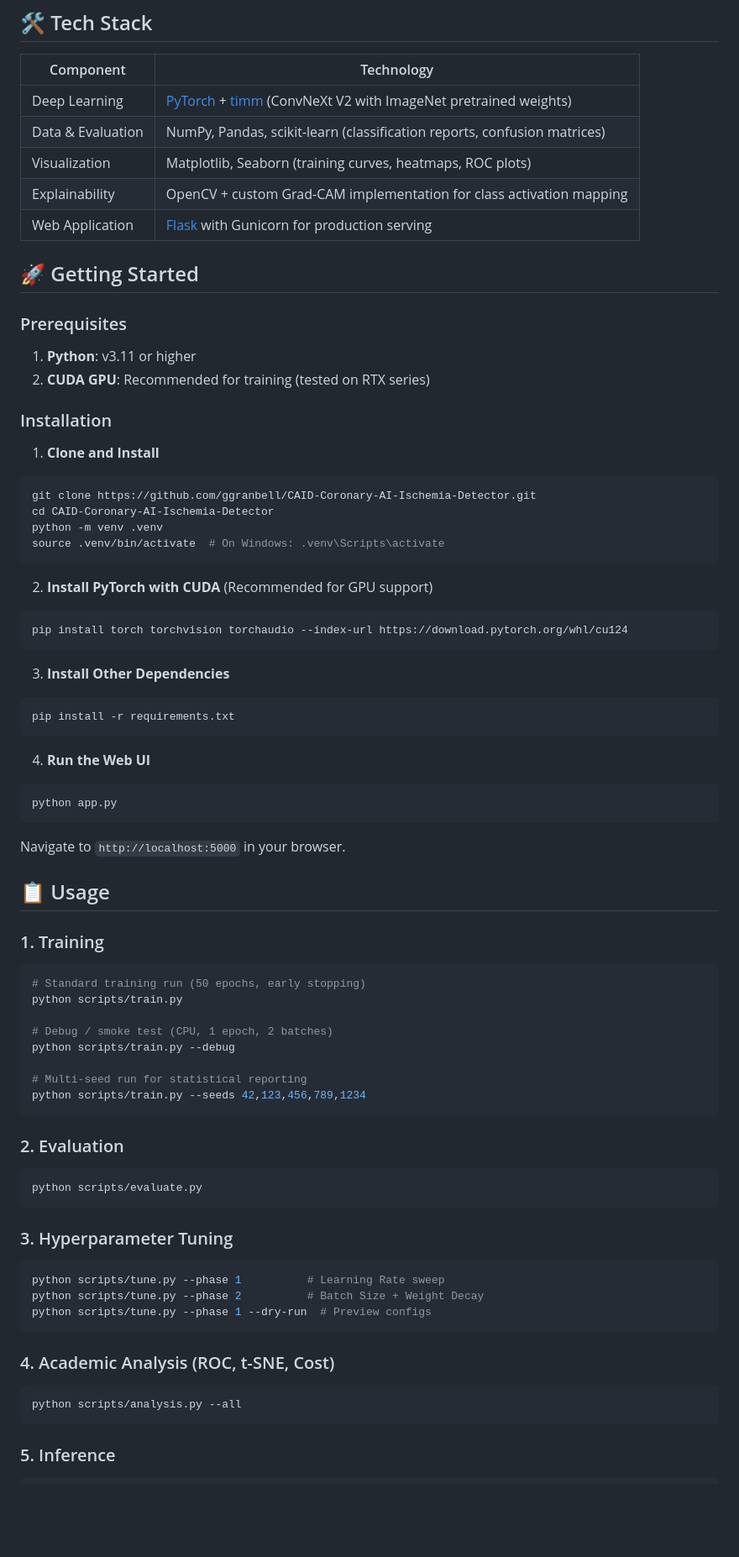
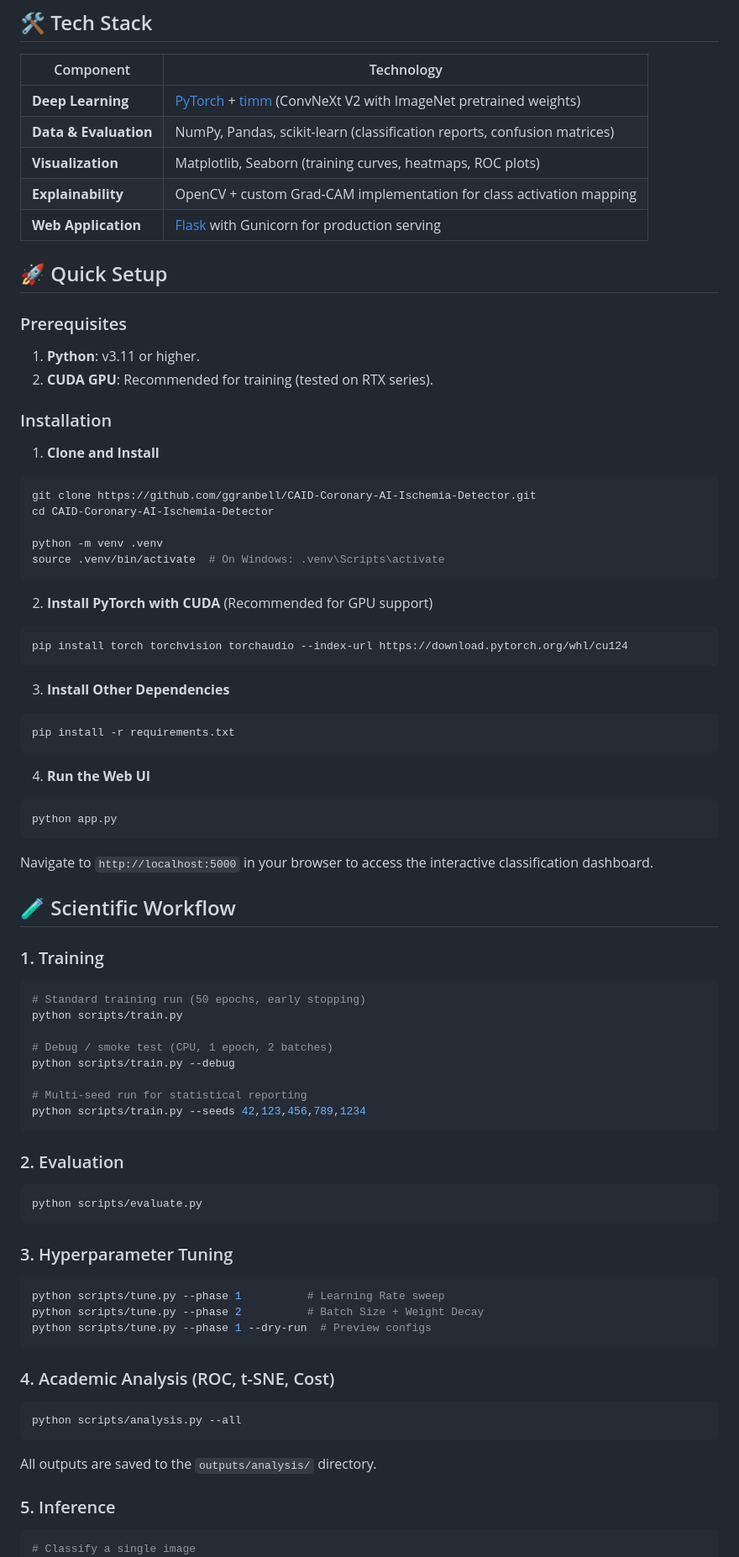
Before and after one commit to ggranbell/CAID-Coronary-AI-Ischemia-Detector, a Markdown page: README.md, the part around one of its changes. Shown at 84% size. GitHub-like rendering; blank space fills up the shorter version.

Commit message:
docs: enhance README with visual badges, improved formatting, and updated project documentation

````diff
--- a/README.md
+++ b/README.md
@@ -25,47 +37,55 @@ An academic-grade computer vision system for automated detection of myocardial i
 
 | Component | Technology |
 |-----------|-----------|
-| Deep Learning | [PyTorch](https://pytorch.org/) + [timm](https://github.com/huggingface/pytorch-image-models) (ConvNeXt V2 with ImageNet pretrained weights) |
-| Data & Evaluation | NumPy, Pandas, scikit-learn (classification reports, confusion matrices) |
-| Visualization | Matplotlib, Seaborn (training curves, heatmaps, ROC plots) |
-| Explainability | OpenCV + custom Grad-CAM implementation for class activation mapping |
-| Web Application | [Flask](https://flask.palletsprojects.com/) with Gunicorn for production serving |
+| **Deep Learning** | [PyTorch](https://pytorch.org/) + [timm](https://github.com/huggingface/pytorch-image-models) (ConvNeXt V2 with ImageNet pretrained weights) |
+| **Data & Evaluation** | NumPy, Pandas, scikit-learn (classification reports, confusion matrices) |
+| **Visualization** | Matplotlib, Seaborn (training curves, heatmaps, ROC plots) |
+| **Explainability** | OpenCV + custom Grad-CAM implementation for class activation mapping |
+| **Web Application** | [Flask](https://flask.palletsprojects.com/) with Gunicorn for production serving |
 
-## 🚀 Getting Started
+## 🚀 Quick Setup
 
 ### Prerequisites
-1. **Python**: v3.11 or higher
-2. **CUDA GPU**: Recommended for training (tested on RTX series)
+
+1. **Python**: v3.11 or higher.
+2. **CUDA GPU**: Recommended for training (tested on RTX series).
 
 ### Installation
 
 1. **Clone and Install**
+
 ```bash
 git clone https://github.com/ggranbell/CAID-Coronary-AI-Ischemia-Detector.git
 cd CAID-Coronary-AI-Ischemia-Detector
+
 python -m venv .venv
 source .venv/bin/activate  # On Windows: .venv\Scripts\activate
 ```
 
 2. **Install PyTorch with CUDA** (Recommended for GPU support)
+
 ```bash
 pip install torch torchvision torchaudio --index-url https://download.pytorch.org/whl/cu124
 ```
 
 3. **Install Other Dependencies**
+
 ```bash
 pip install -r requirements.txt
 ```
 
 4. **Run the Web UI**
+
 ```bash
 python app.py
 ```
-Navigate to `http://localhost:5000` in your browser.
 
-## 📋 Usage
+Navigate to `http://localhost:5000` in your browser to access the interactive classification dashboard.
+
+## 🧪 Scientific Workflow
 
 ### 1. Training
+
 ```bash
 # Standard training run (50 epochs, early stopping)
 python scripts/train.py
@@ -78,11 +98,13 @@ python scripts/train.py --seeds 42,123,456,789,1234
 ```
 
 ### 2. Evaluation
+
 ```bash
 python scripts/evaluate.py
 ```
 
 ### 3. Hyperparameter Tuning
+
 ```bash
 python scripts/tune.py --phase 1          # Learning Rate sweep
 python scripts/tune.py --phase 2          # Batch Size + Weight Decay
@@ -90,10 +112,15 @@ python scripts/tune.py --phase 1 --dry-run  # Preview configs
 ```
 
 ### 4. Academic Analysis (ROC, t-SNE, Cost)
+
 ```bash
 python scripts/analysis.py --all
 ```
 
+All outputs are saved to the `outputs/analysis/` directory.
+
 ### 5. Inference
+
 ```bash
+# Classify a single image
 python scripts/inference.py --image path/to/image.png
````
Also changed, not shown: other parts of README.md (+41 -16 lines).
